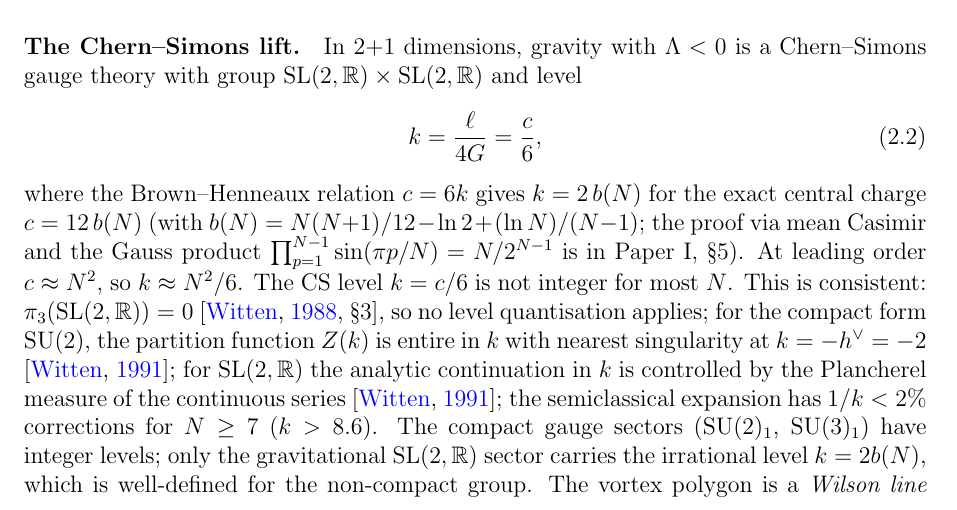
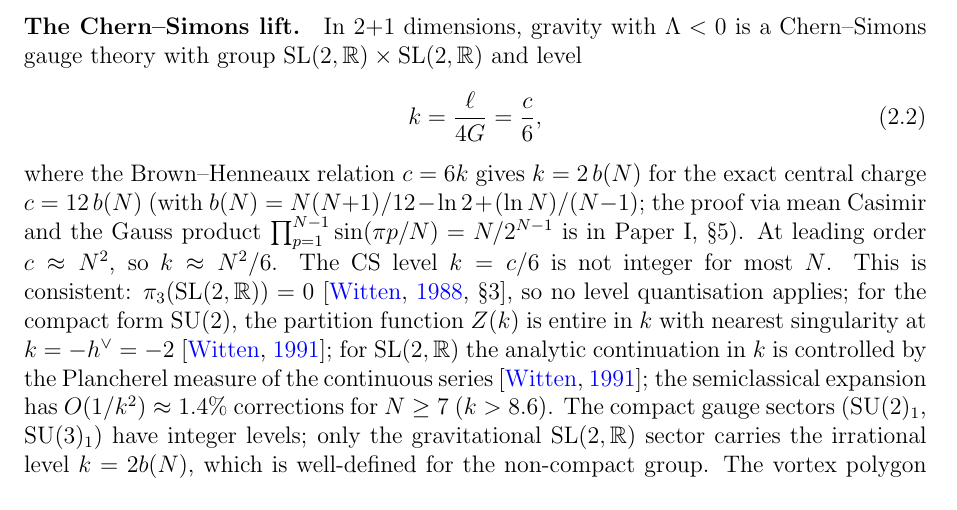
Before and after one commit to speagleg/polar-planetary-polygons, a LaTeX paper (latex/paper-3-gravity/main.tex): part of page 4 of 37, cut so that both start at the same text. Compiled offline with pdfLaTeX.

Commit message:
Fix CS semiclassical claim: O(1/k²) ≈ 1.4%, not 1/k < 2%
At N=7: k = 2b(7) = 8.6, so 1/k = 11.6% (not 2%).
The correct claim is O(1/k²) = 1/(8.6²) = 1.4%.

Co-Authored-By: Claude Opus 4.6 (1M context) <noreply@anthropic.com>

```diff
--- a/latex/paper-3-gravity/main.tex
+++ b/latex/paper-3-gravity/main.tex
@@ -361,8 +361,8 @@ at $k = -h^\vee = -2$ \citep{Witten1991};
 for $\mathrm{SL}(2,\mathbb{R})$ the analytic continuation
 in~$k$ is controlled by the Plancherel measure
 of the continuous series \citep{Witten1991};
-the semiclassical expansion has $1/k < 2\%$ corrections
-for $N \ge 7$ ($k > 8.6$).
+the semiclassical expansion has $O(1/k^2) \approx 1.4\%$
+corrections for $N \ge 7$ ($k > 8.6$).
 The compact gauge sectors ($\mathrm{SU}(2)_1$,
 $\mathrm{SU}(3)_1$) have integer levels;
 only the gravitational $\mathrm{SL}(2,\mathbb{R})$ sector
```
